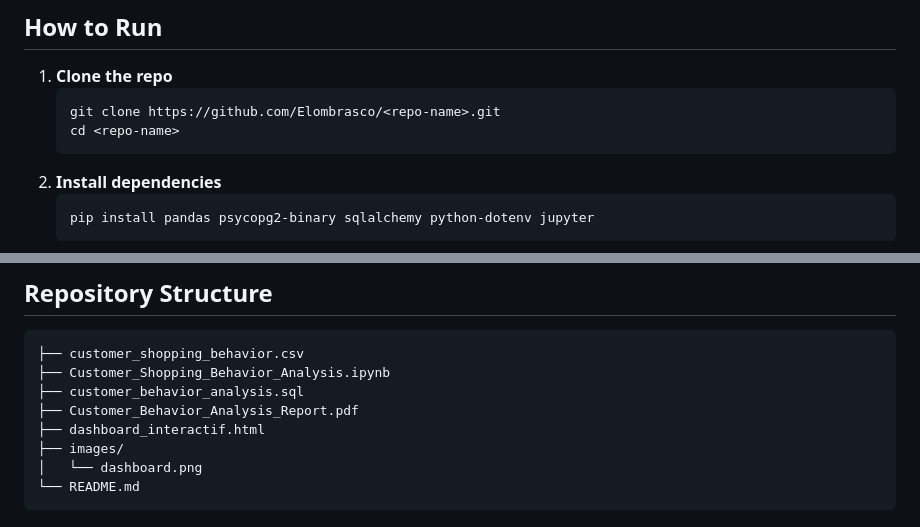
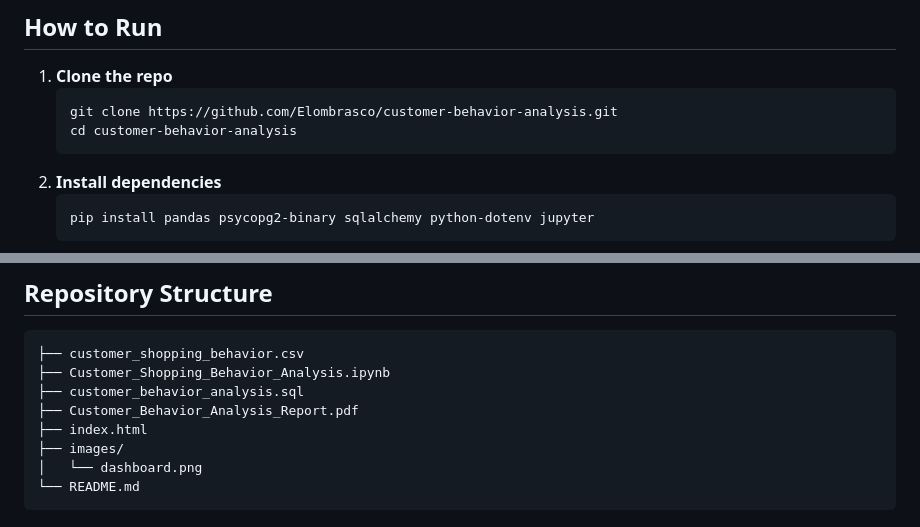
Before and after one commit to Elombrasco/customer-behavior-analysis, a Markdown page: README.md, 2 parts joined by grey strips. Rendered like a GitHub page.

Commit message:
Update README with new links and file names

````diff
--- a/README.md
+++ b/README.md
@@ -97,8 +97,8 @@ Key findings from the 3,900 purchases (total revenue: **$233,081**, average purc
 
 1. **Clone the repo**
    ```bash
-   git clone https://github.com/Elombrasco/<repo-name>.git
-   cd <repo-name>
+   git clone https://github.com/Elombrasco/customer-behavior-analysis.git
+   cd customer-behavior-analysis
    ```
 2. **Install dependencies**
    ```bash
@@ -127,7 +127,7 @@ A detailed write-up of the method, findings and recommendations is available in
 ├── Customer_Shopping_Behavior_Analysis.ipynb
 ├── customer_behavior_analysis.sql
 ├── Customer_Behavior_Analysis_Report.pdf
-├── dashboard_interactif.html
+├── index.html
 ├── images/
 │   └── dashboard.png
 └── README.md
````
Also changed, not shown: other parts of README.md (+1 -1 lines).
